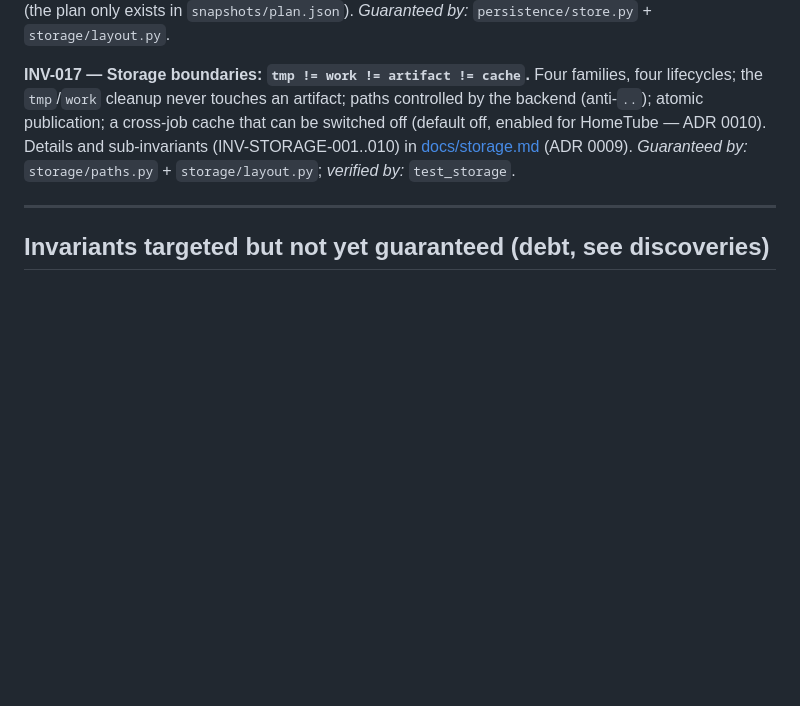
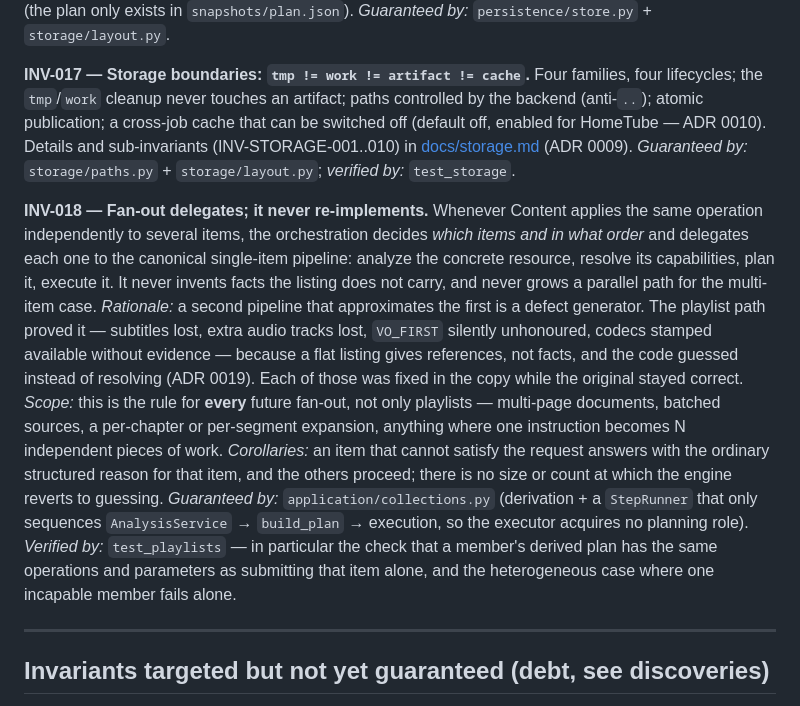
Before and after one commit to LatentNoise/content, a Markdown page: docs/architecture/invariants.md, the part around the change. GitHub-like rendering; blank space fills up the shorter version.

Commit message:
INV-018: fan-out delegates, it never re-implements
Turns the collection decision into a standing rule, so it binds the next
fan-out rather than being re-argued: whenever Content applies the same
operation independently to several items, orchestration decides which items
and in what order, and delegates each one to the canonical single-item
pipeline — analyze the concrete resource, resolve its capabilities, plan it,
execute it. It never invents facts a listing does not carry, and never grows
a parallel path for the multi-item case.

The rationale is the evidence rather than a principle: the playlist path lost
subtitles, lost extra audio tracks, silently unhonoured VO_FIRST and stamped
codecs available without evidence, because a flat listing gives references and
the code guessed instead of resolving. Each was fixed in the copy while the
original stayed correct.

Scoped explicitly beyond playlists — multi-page documents, batched sources,
per-chapter or per-segment expansion, anything where one instruction becomes N
independent pieces of work — with the corollaries that an incapable item fails
alone with its own structured reason, and that no size or count justifies
reverting to guesses.

Cross-referenced where future work starts: ADR 0019 points at the invariant it
generalizes to, and the contract's scope enum states the rule where a new
fan-out scope would be declared. That paragraph also corrected a stale claim:
each_item is executable, so "only single is executable in V1" was no longer
true.

```diff
--- a/docs/architecture/invariants.md
+++ b/docs/architecture/invariants.md
@@ -120,6 +120,31 @@ ADR 0010). Details and sub-invariants
 *Guaranteed by:* `storage/paths.py` + `storage/layout.py`; *verified by:*
 `test_storage`.
 
+**INV-018 — Fan-out delegates; it never re-implements.**
+Whenever Content applies the same operation independently to several items, the
+orchestration decides *which items and in what order* and delegates each one to
+the canonical single-item pipeline: analyze the concrete resource, resolve its
+capabilities, plan it, execute it. It never invents facts the listing does not
+carry, and never grows a parallel path for the multi-item case.
+*Rationale:* a second pipeline that approximates the first is a defect
+generator. The playlist path proved it — subtitles lost, extra audio tracks
+lost, `VO_FIRST` silently unhonoured, codecs stamped available without
+evidence — because a flat listing gives references, not facts, and the code
+guessed instead of resolving (ADR 0019). Each of those was fixed in the copy
+while the original stayed correct.
+*Scope:* this is the rule for **every** future fan-out, not only playlists —
+multi-page documents, batched sources, a per-chapter or per-segment expansion,
+anything where one instruction becomes N independent pieces of work.
+*Corollaries:* an item that cannot satisfy the request answers with the
+ordinary structured reason for that item, and the others proceed; there is no
+size or count at which the engine reverts to guessing.
+*Guaranteed by:* `application/collections.py` (derivation + a `StepRunner` that
+only sequences `AnalysisService` → `build_plan` → execution, so the executor
+acquires no planning role). *Verified by:* `test_playlists` — in particular the
+check that a member's derived plan has the same operations and parameters as
+submitting that item alone, and the heterogeneous case where one incapable
+member fails alone.
+
 ---
 
 ## Invariants **targeted but not yet guaranteed** (debt, see discoveries)
```
Also changed, not shown: docs/architecture-decisions/0019-collections-orchestrate-single-resource-pipelines.md (+6 -0 lines), docs/contract.md (+1 -1 lines).
